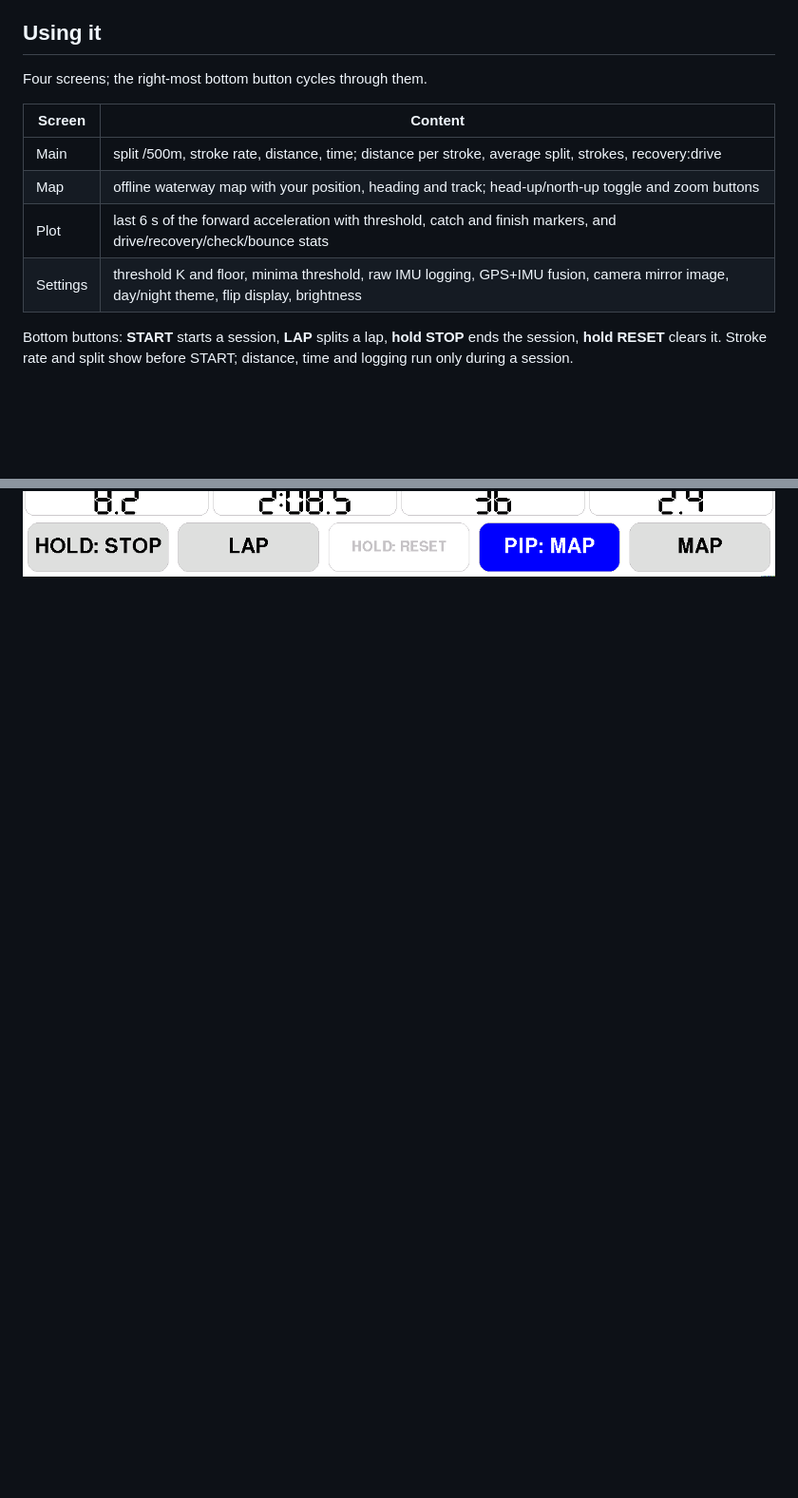
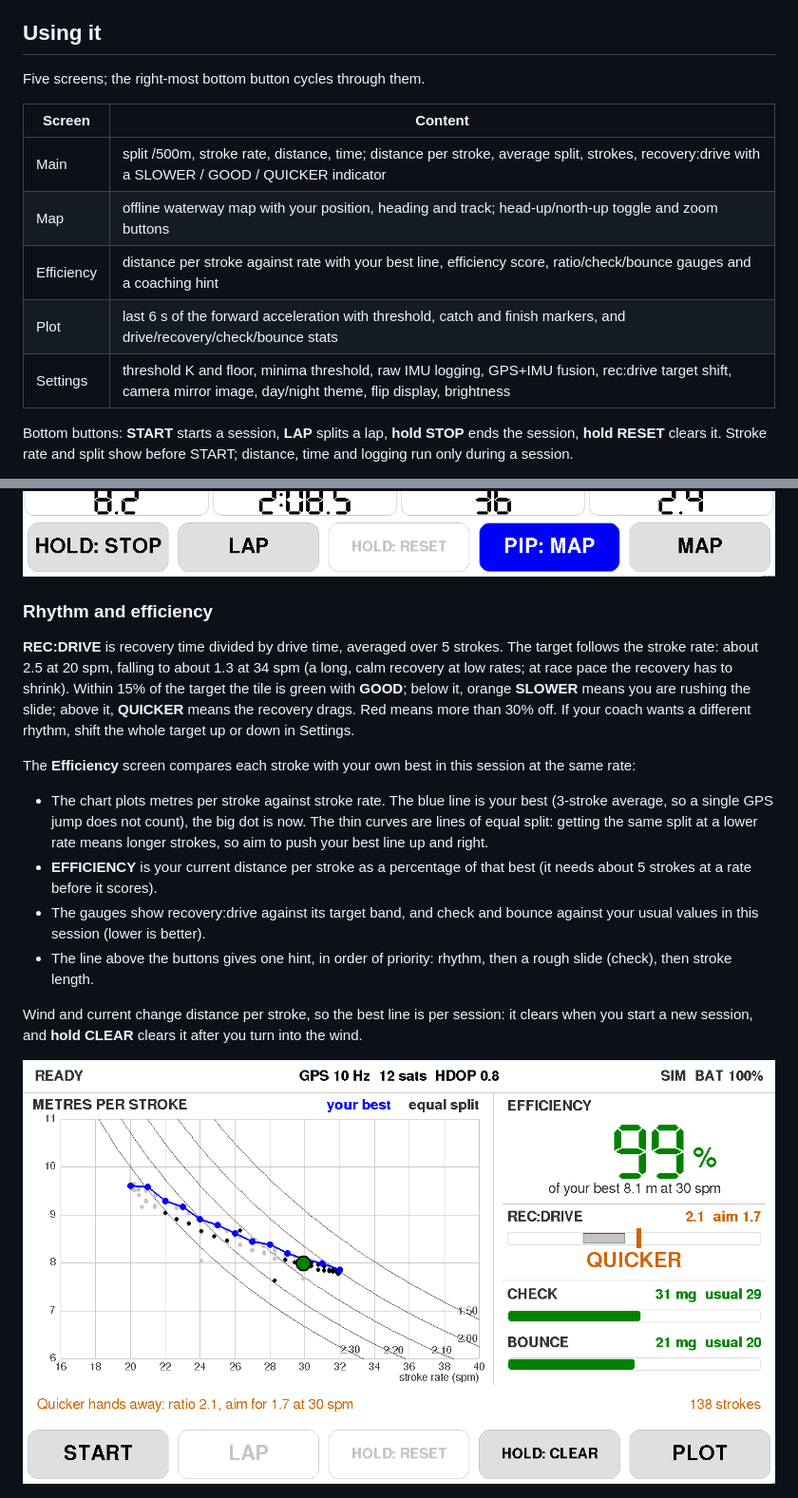
Before and after one commit to FusisCaesar/M5TabRowing, a Markdown page: README.md, 2 parts joined by grey strips. Shown at 95% size. Rendered like a GitHub page; pictures changed too: shots/efficiency.png (added); blank space fills up the shorter version.

Commit message:
Add rec:drive rhythm indicator and efficiency screen
Co-authored-by: Cursor <cursoragent@cursor.com>

```diff
--- a/README.md
+++ b/README.md
@@ -52,14 +52,15 @@ Windows notes:
 
 ## Using it
 
-Four screens; the right-most bottom button cycles through them.
+Five screens; the right-most bottom button cycles through them.
 
 | Screen | Content |
 | --- | --- |
-| Main | split /500m, stroke rate, distance, time; distance per stroke, average split, strokes, recovery:drive |
+| Main | split /500m, stroke rate, distance, time; distance per stroke, average split, strokes, recovery:drive with a SLOWER / GOOD / QUICKER indicator |
 | Map | offline waterway map with your position, heading and track; head-up/north-up toggle and zoom buttons |
+| Efficiency | distance per stroke against rate with your best line, efficiency score, ratio/check/bounce gauges and a coaching hint |
 | Plot | last 6 s of the forward acceleration with threshold, catch and finish markers, and drive/recovery/check/bounce stats |
-| Settings | threshold K and floor, minima threshold, raw IMU logging, GPS+IMU fusion, camera mirror image, day/night theme, flip display, brightness |
+| Settings | threshold K and floor, minima threshold, raw IMU logging, GPS+IMU fusion, rec:drive target shift, camera mirror image, day/night theme, flip display, brightness |
 
 Bottom buttons: **START** starts a session, **LAP** splits a lap, **hold STOP**
 ends the session, **hold RESET** clears it. Stroke rate and split show before
@@ -95,6 +96,36 @@ map file covers your position, so you can keep several areas on the card.
 
 ![Map screen](shots/map_screen.png)
 ![Map in picture-in-picture](shots/main_pip_small.png)
+
+### Rhythm and efficiency
+
+**REC:DRIVE** is recovery time divided by drive time, averaged over 5 strokes.
+The target follows the stroke rate: about 2.5 at 20 spm, falling to about 1.3
+at 34 spm (a long, calm recovery at low rates; at race pace the recovery has to
+shrink). Within 15% of the target the tile is green with **GOOD**; below it,
+orange **SLOWER** means you are rushing the slide; above it, **QUICKER** means
+the recovery drags. Red means more than 30% off. If your coach wants a
+different rhythm, shift the whole target up or down in Settings.
+
+The **Efficiency** screen compares each stroke with your own best in this
+session at the same rate:
+
+- The chart plots metres per stroke against stroke rate. The blue line is your
+  best (3-stroke average, so a single GPS jump does not count), the big dot is
+  now. The thin curves are lines of equal split: getting the same split at a
+  lower rate means longer strokes, so aim to push your best line up and right.
+- **EFFICIENCY** is your current distance per stroke as a percentage of that best
+  (it needs about 5 strokes at a rate before it scores).
+- The gauges show recovery:drive against its target band, and check and bounce
+  against your usual values in this session (lower is better).
+- The line above the buttons gives one hint, in order of priority: rhythm,
+  then a rough slide (check), then stroke length.
+
+Wind and current change distance per stroke, so the best line is per session:
+it clears when you start a new session, and **hold CLEAR** clears it after you
+turn into the wind.
+
+![Efficiency screen](shots/efficiency.png)
 
 ![Plot screen](shots/plot.png)
 ![Settings screen](shots/settings.png)
```
Also changed, not shown: 6 other files.
